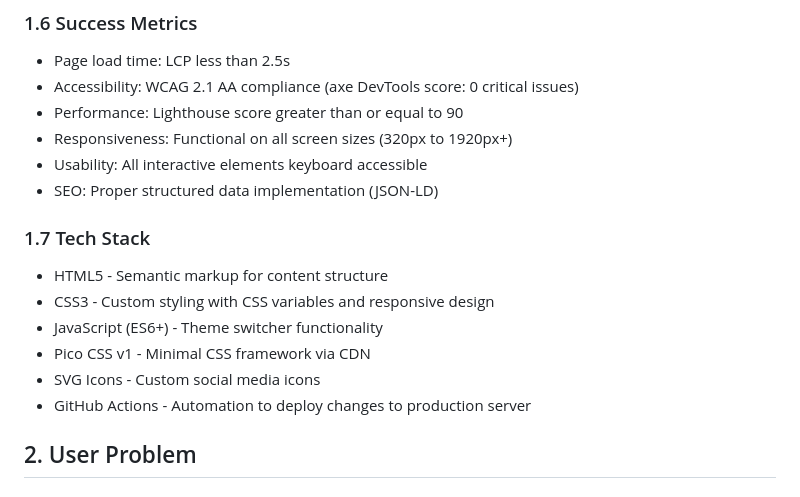
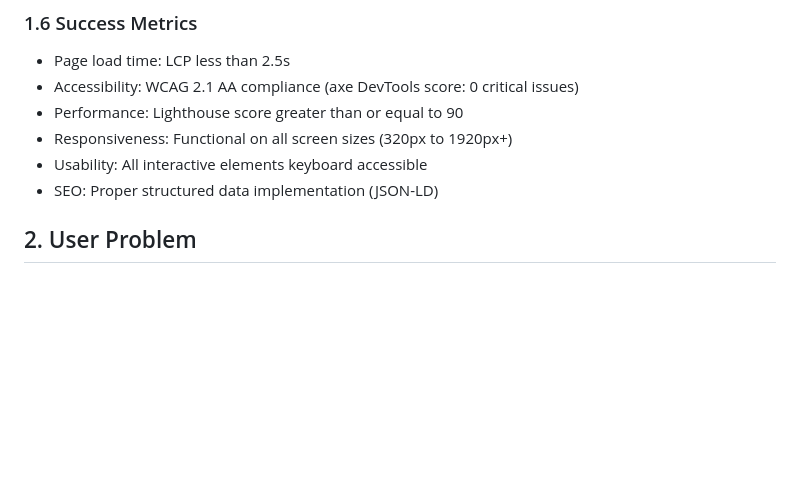
Before and after one commit to emkaminsk/PersonalCV, a Markdown page: .ai/prd.md, the part around the change. GitHub-like rendering; blank space fills up the shorter version.

Commit message:
chore: update prd.md

```diff
--- a/.ai/prd.md
+++ b/.ai/prd.md
@@ -35,14 +35,6 @@ To provide a professional, accessible, and performant online CV that effectively
 - Responsiveness: Functional on all screen sizes (320px to 1920px+)
 - Usability: All interactive elements keyboard accessible
 - SEO: Proper structured data implementation (JSON-LD)
-
-### 1.7 Tech Stack
-- HTML5 - Semantic markup for content structure
-- CSS3 - Custom styling with CSS variables and responsive design
-- JavaScript (ES6+) - Theme switcher functionality
-- Pico CSS v1 - Minimal CSS framework via CDN
-- SVG Icons - Custom social media icons
-- GitHub Actions - Automation to deploy changes to production server
 
 ## 2. User Problem
 
```
